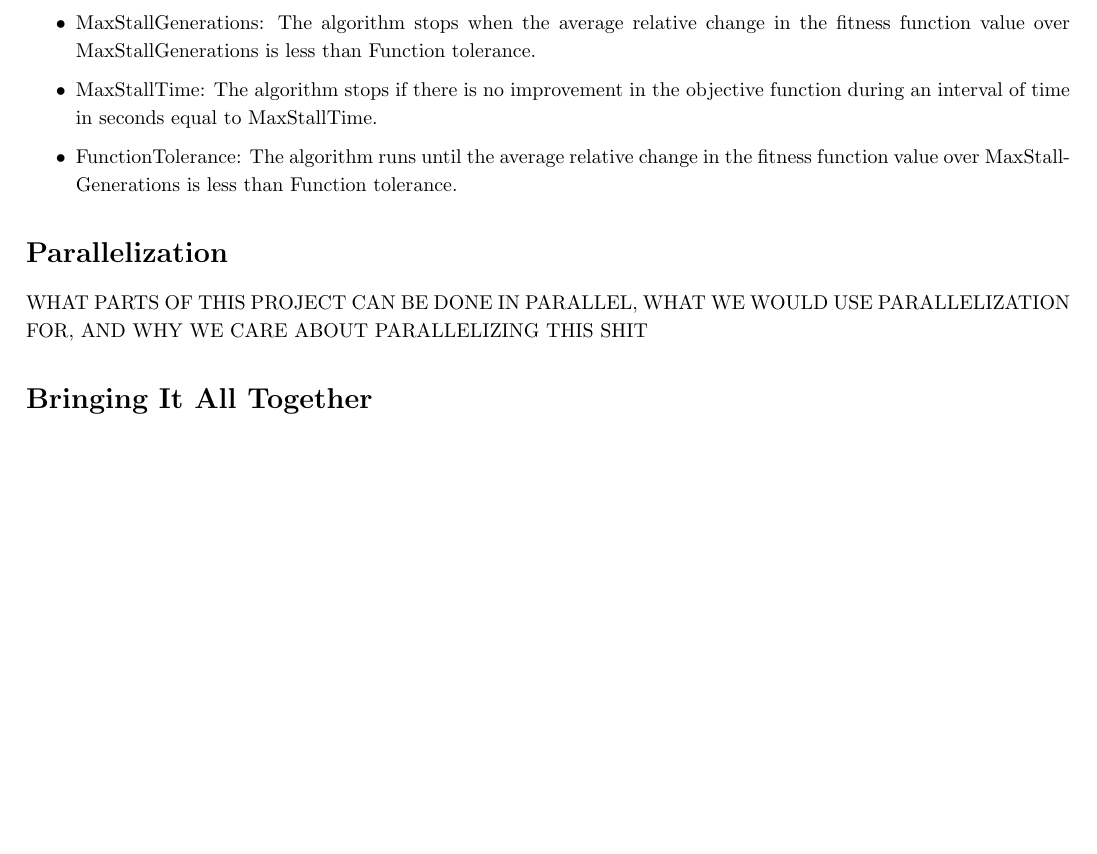
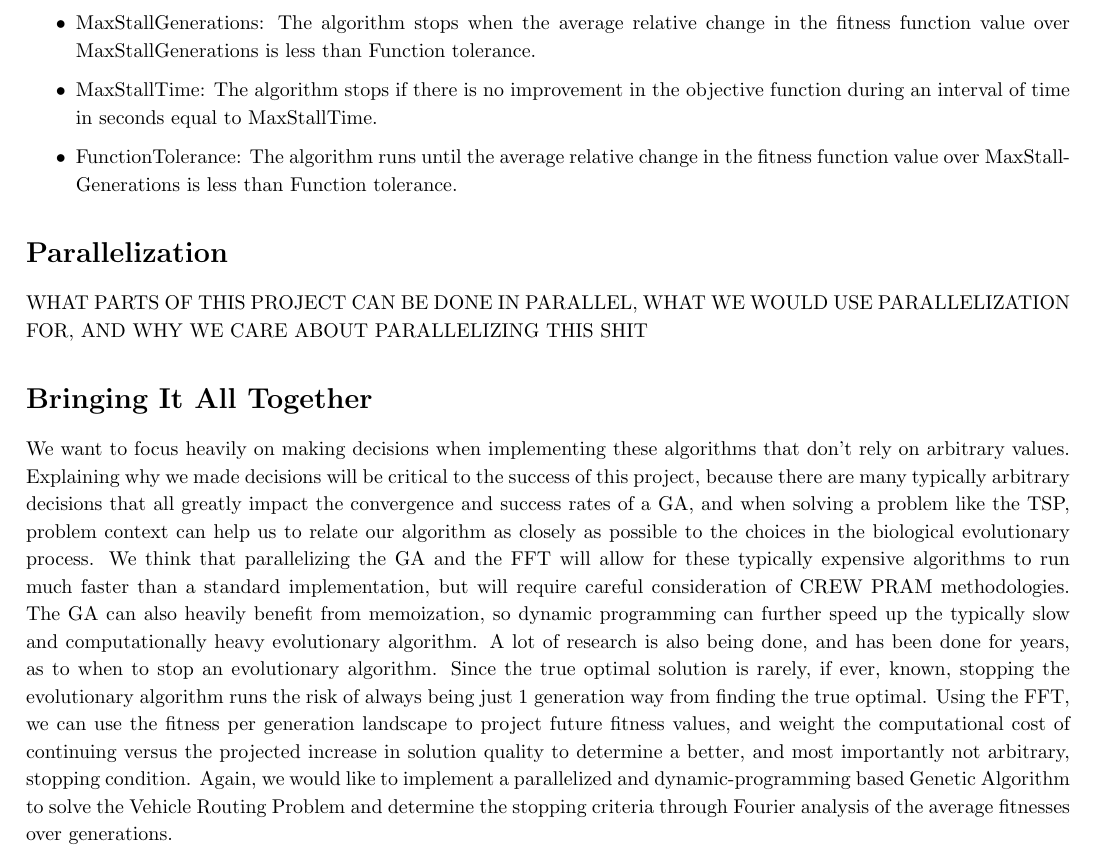
Before and after one commit to NonDairyNeutrino/algorithms, a LaTeX document (final/proposal/proposal.tex): part of page 2 of 2, cut so that both start at the same text, the shorter picture padded with empty space. Compiled offline with pdfLaTeX.

Commit message:
Added conclusion section

```diff
--- a/final/proposal/proposal.tex
+++ b/final/proposal/proposal.tex
@@ -80,6 +80,7 @@ There are many ways one can choose to stop an evolutionary algorithm.  Some comm
 
 \section*{Parallelization}
 WHAT PARTS OF THIS PROJECT CAN BE DONE IN PARALLEL, WHAT WE WOULD USE PARALLELIZATION FOR, AND WHY WE CARE ABOUT PARALLELIZING THIS SHIT
+
 \section*{Bringing It All Together}
-
+We want to focus heavily on making decisions when implementing these algorithms that don't rely on arbitrary values. Explaining why we made decisions will be critical to the success of this project, because there are many typically arbitrary decisions that all greatly impact the convergence and success rates of a GA, and when solving a problem like the TSP, problem context can help us to relate our algorithm as closely as possible to the choices in the biological evolutionary process. We think that parallelizing the GA and the FFT will allow for these typically expensive algorithms to run much faster than a standard implementation, but will require careful consideration of CREW PRAM methodologies. The GA can also heavily benefit from memoization, so dynamic programming can further speed up the typically slow and computationally heavy evolutionary algorithm. A lot of research is also being done, and has been done for years, as to when to stop an evolutionary algorithm. Since the true optimal solution is rarely, if ever, known, stopping the evolutionary algorithm runs the risk of always being just 1 generation way from finding the true optimal. Using the FFT, we can use the fitness per generation landscape to project future fitness values, and weight the computational cost of continuing versus the projected increase in solution quality to determine a better, and most importantly not arbitrary, stopping condition. Again, we would like to implement a parallelized and dynamic-programming based Genetic Algorithm to solve the Vehicle Routing Problem and determine the stopping criteria through Fourier analysis of the average fitnesses over generations.
 \end{document}
```
